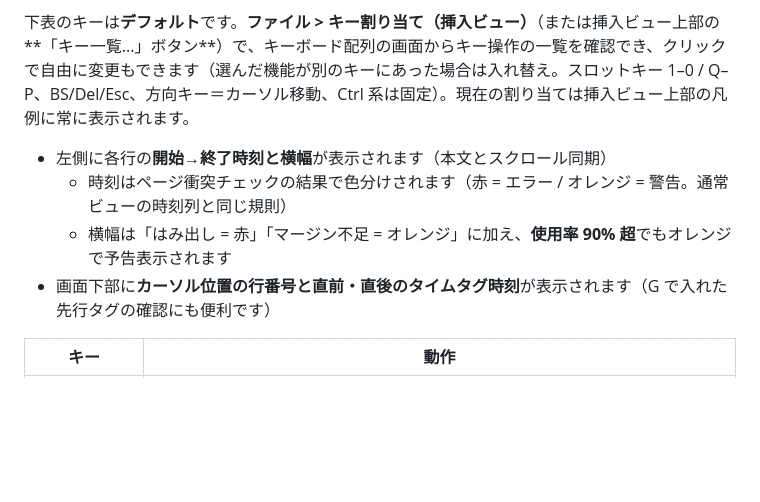
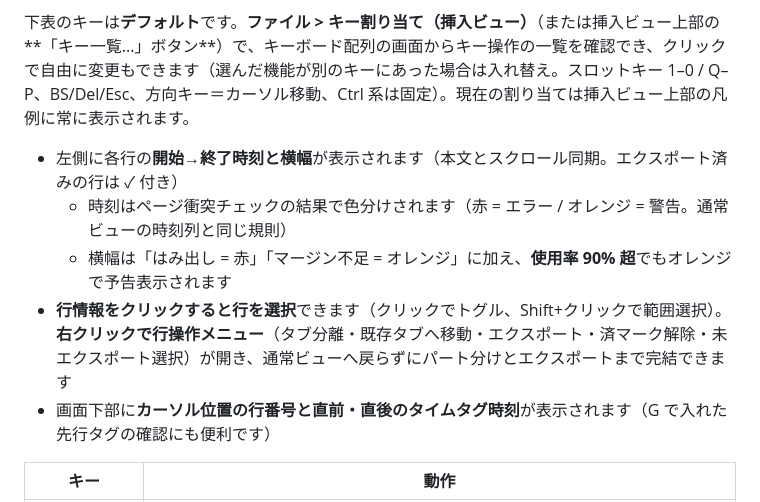
Before and after one commit to bee7813993/NicoKaraPrep, a Markdown page: マニュアル.md, the part around the change. GitHub-like rendering; blank space fills up the shorter version.

Commit message:
マニュアル: 挿入ビューの行選択・行操作メニューの説明を追加
Co-Authored-By: Claude Fable 5 <noreply@anthropic.com>

```diff
--- a/マニュアル.md
+++ b/マニュアル.md
@@ -123,9 +123,10 @@ F2 を押すと左側が**絵文字挿入ビュー**（歌詞全体の一枚表
 
 下表のキーは**デフォルト**です。**ファイル > キー割り当て（挿入ビュー）**（または挿入ビュー上部の**「キー一覧...」ボタン**）で、キーボード配列の画面からキー操作の一覧を確認でき、クリックで自由に変更もできます（選んだ機能が別のキーにあった場合は入れ替え。スロットキー 1–0 / Q–P、BS/Del/Esc、方向キー＝カーソル移動、Ctrl 系は固定）。現在の割り当ては挿入ビュー上部の凡例に常に表示されます。
 
-- 左側に各行の**開始→終了時刻と横幅**が表示されます（本文とスクロール同期）
+- 左側に各行の**開始→終了時刻と横幅**が表示されます（本文とスクロール同期。エクスポート済みの行は ✓ 付き）
   - 時刻はページ衝突チェックの結果で色分けされます（赤 = エラー / オレンジ = 警告。通常ビューの時刻列と同じ規則）
   - 横幅は「はみ出し = 赤」「マージン不足 = オレンジ」に加え、**使用率 90% 超**でもオレンジで予告表示されます
+- **行情報をクリックすると行を選択**できます（クリックでトグル、Shift+クリックで範囲選択）。**右クリックで行操作メニュー**（タブ分離・既存タブへ移動・エクスポート・済マーク解除・未エクスポート選択）が開き、通常ビューへ戻らずにパート分けとエクスポートまで完結できます
 - 画面下部に**カーソル位置の行番号と直前・直後のタイムタグ時刻**が表示されます（G で入れた先行タグの確認にも便利です）
 
 | キー | 動作 |
```
